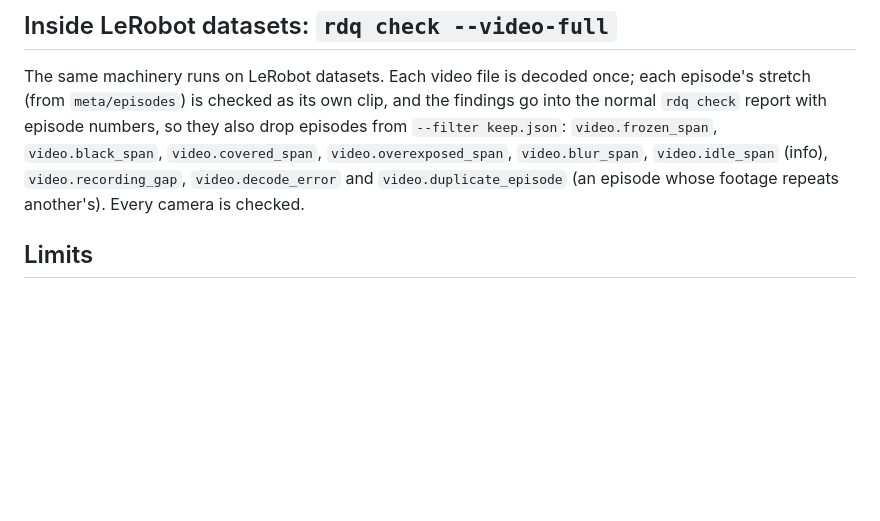
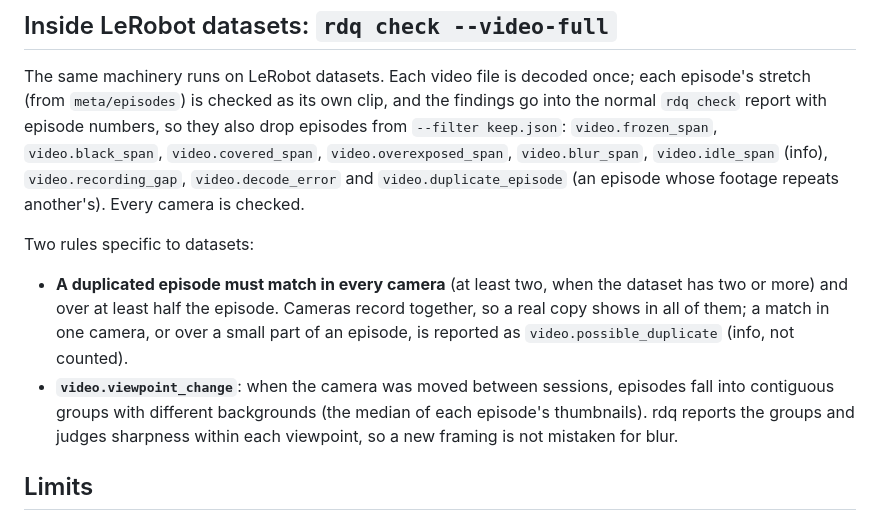
Before and after one commit to s1g6r/rdq, a Markdown page: docs/raw-video.md, the part around the change. GitHub-like rendering; blank space fills up the shorter version.

Commit message:
docs: dataset-specific rules for --video-full

```diff
--- a/docs/raw-video.md
+++ b/docs/raw-video.md
@@ -155,6 +155,15 @@ report with episode numbers, so they also drop episodes from `--filter keep.json
 `video.blur_span`, `video.idle_span` (info), `video.recording_gap`, `video.decode_error` and
 `video.duplicate_episode` (an episode whose footage repeats another's). Every camera is checked.
 
+Two rules specific to datasets:
+
+- **A duplicated episode must match in every camera** (at least two, when the dataset has two or more) and over
+  at least half the episode. Cameras record together, so a real copy shows in all of them; a match in one
+  camera, or over a small part of an episode, is reported as `video.possible_duplicate` (info, not counted).
+- **`video.viewpoint_change`**: when the camera was moved between sessions, episodes fall into contiguous
+  groups with different backgrounds (the median of each episode's thumbnails). rdq reports the groups and
+  judges sharpness within each viewpoint, so a new framing is not mistaken for blur.
+
 ## Limits
 
 - A contributor whose camera is blurry all the time is compared with its own norm, so that blur is
```
